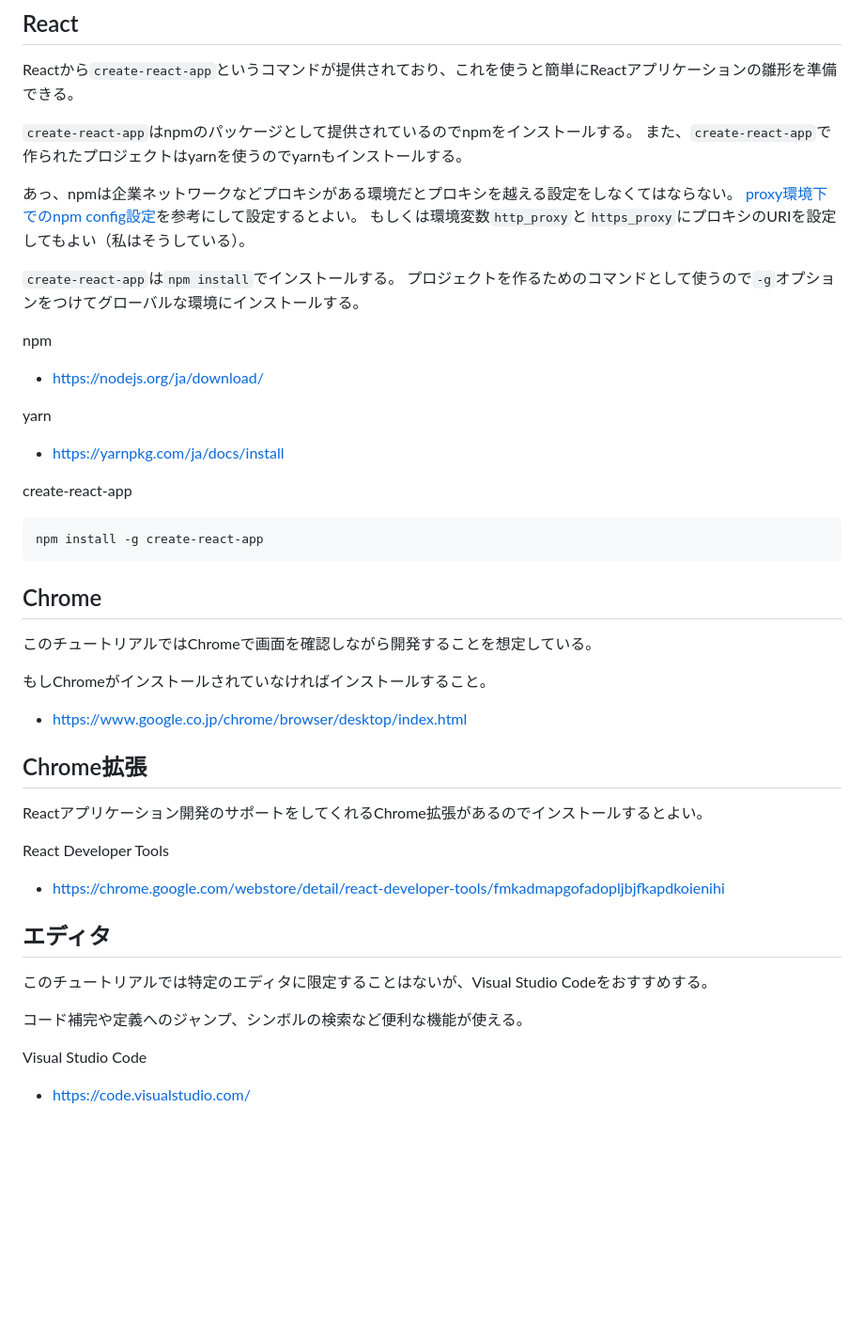
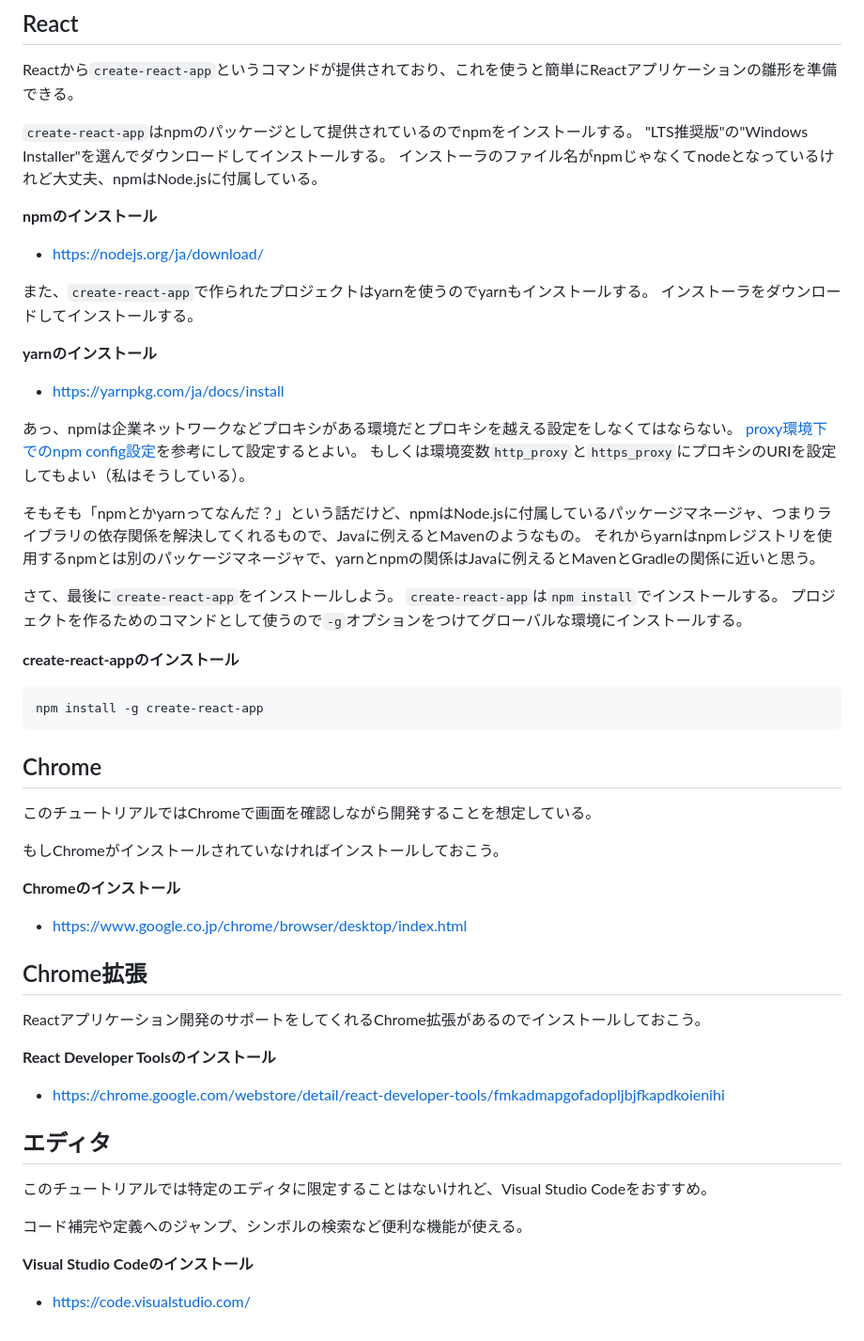
Before and after one commit to team-cerezo/react-tutorial, a Markdown page: doc/setup.md, the part around the change. Shown: that part at 94% size. GitHub-like rendering; blank space fills up the shorter version.

Commit message:
偉そうな表現を柔らかくしてみたつもり

````diff
--- a/doc/setup.md
+++ b/doc/setup.md
@@ -10,24 +10,32 @@ URIを記載しているだけのものはブラウザでURIを開いたらダ
 Reactから`create-react-app`というコマンドが提供されており、これを使うと簡単にReactアプリケーションの雛形を準備できる。
 
 `create-react-app`はnpmのパッケージとして提供されているのでnpmをインストールする。
+"LTS推奨版"の"Windows Installer"を選んでダウンロードしてインストールする。
+インストーラのファイル名がnpmじゃなくてnodeとなっているけれど大丈夫、npmはNode.jsに付属している。
+
+**npmのインストール**
+
+* https://nodejs.org/ja/download/
+
 また、`create-react-app`で作られたプロジェクトはyarnを使うのでyarnもインストールする。
+インストーラをダウンロードしてインストールする。
+
+**yarnのインストール**
+
+* https://yarnpkg.com/ja/docs/install
 
 あっ、npmは企業ネットワークなどプロキシがある環境だとプロキシを越える設定をしなくてはならない。
 [proxy環境下でのnpm config設定](https://qiita.com/tenten0213/items/7ca15ce8b54acc3b5719)を参考にして設定するとよい。
 もしくは環境変数`http_proxy`と`https_proxy`にプロキシのURIを設定してもよい（私はそうしている）。
 
+そもそも「npmとかyarnってなんだ？」という話だけど、npmはNode.jsに付属しているパッケージマネージャ、つまりライブラリの依存関係を解決してくれるもので、Javaに例えるとMavenのようなもの。
+それからyarnはnpmレジストリを使用するnpmとは別のパッケージマネージャで、yarnとnpmの関係はJavaに例えるとMavenとGradleの関係に近いと思う。
+
+さて、最後に`create-react-app`をインストールしよう。
 `create-react-app`は`npm install`でインストールする。
 プロジェクトを作るためのコマンドとして使うので`-g`オプションをつけてグローバルな環境にインストールする。
 
-npm
-
-* https://nodejs.org/ja/download/
-
-yarn
-
-* https://yarnpkg.com/ja/docs/install
-
-create-react-app
+**create-react-appのインストール**
 
 ```console
 npm install -g create-react-app
@@ -37,24 +45,26 @@ npm install -g create-react-app
 
 このチュートリアルではChromeで画面を確認しながら開発することを想定している。
 
-もしChromeがインストールされていなければインストールすること。
+もしChromeがインストールされていなければインストールしておこう。
+
+**Chromeのインストール**
 
 * https://www.google.co.jp/chrome/browser/desktop/index.html
 
 ## Chrome拡張
 
-Reactアプリケーション開発のサポートをしてくれるChrome拡張があるのでインストールするとよい。
+Reactアプリケーション開発のサポートをしてくれるChrome拡張があるのでインストールしておこう。
 
-React Developer Tools
+**React Developer Toolsのインストール**
 
 * https://chrome.google.com/webstore/detail/react-developer-tools/fmkadmapgofadopljbjfkapdkoienihi
 
 ## エディタ
 
-このチュートリアルでは特定のエディタに限定することはないが、Visual Studio Codeをおすすめする。
+このチュートリアルでは特定のエディタに限定することはないけれど、Visual Studio Codeをおすすめ。
 
 コード補完や定義へのジャンプ、シンボルの検索など便利な機能が使える。
 
-Visual Studio Code
+**Visual Studio Codeのインストール**
 
 * https://code.visualstudio.com/
````
Also changed, not shown: doc/create-project.md (+10 -6 lines), doc/assets/created-app.png (added).
